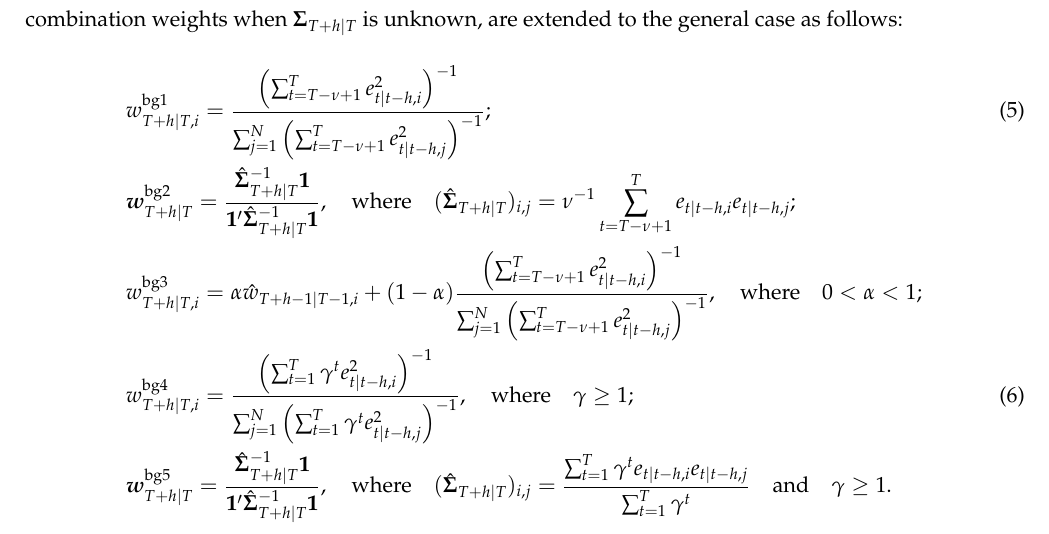
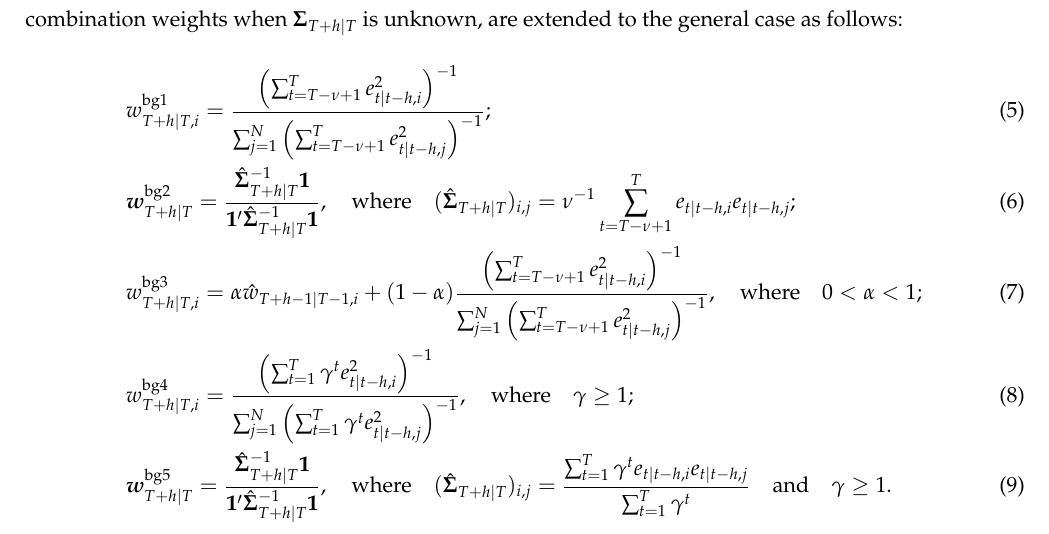
Before and after one commit to xqnwang/ensembles-combinations-docs, a LaTeX paper (docs/EnsembleCombination.tex): part of page 10 of 55, cut so that both start at the same text. Compiled offline with pdfLaTeX.

Commit message:
Numbered all equations in block

```diff
--- a/docs/EnsembleCombination.tex
+++ b/docs/EnsembleCombination.tex
@@ -233,10 +233,10 @@ Estimation errors in the ``optimal'' weights and regression-based weights tend t
 Let $\bm{e}_{T+h|T}=\bm{1} y_{T+h}-\hat{\bm{y}}_{T+h|T}$ be the $N$-dimensional vector of $h$-step forecast errors computed from the individual forecasts. Then the five procedures suggested in \citet{Bates1969-yj} for estimating the combination weights when $\bm{\Sigma}_{T+h|T}$ is unknown, are extended to the general case as follows:
 \begin{align}
   & w_{T+h|T, i}^{\text{bg1}}=\frac{\left( \sum_{t=T-\nu+1}^{T} e_{t|t-h, i}^{2} \right)^{-1}}{\sum_{j=1}^{N}\left(\sum_{t=T-\nu+1}^{T} e_{t|t-h, j}^{2}\right)^{-1}}; \label{eq:weight_bg1} \\
-  & \bm{w}_{T+h|T}^{\text{bg2}}=\frac{\hat{\bm{\Sigma}}_{T+h|T}^{-1}\bm{1}}{\bm{1}^{\prime} \hat{\bm{\Sigma}}_{T+h|T}^{-1} \bm{1}}, \quad \text{where} \quad (\hat{\bm{\Sigma}}_{T+h|T})_{i, j}=\nu^{-1} \sum_{t=T-\nu+1}^{T} e_{t|t-h, i} e_{t|t-h, j}; \nonumber  \\
-  & w_{T+h|T, i}^{\text{bg3}}=\alpha \hat{w}_{T+h-1|T-1, i} + (1-\alpha) \frac{\left( \sum_{t=T-\nu+1}^{T} e_{t|t-h, i}^{2} \right)^{-1}}{\sum_{j=1}^{N}\left(\sum_{t=T-\nu+1}^{T} e_{t|t-h, j}^{2}\right)^{-1}}, \quad \text{where} \quad 0<\alpha<1; \nonumber  \\
+  & \bm{w}_{T+h|T}^{\text{bg2}}=\frac{\hat{\bm{\Sigma}}_{T+h|T}^{-1}\bm{1}}{\bm{1}^{\prime} \hat{\bm{\Sigma}}_{T+h|T}^{-1} \bm{1}}, \quad \text{where} \quad (\hat{\bm{\Sigma}}_{T+h|T})_{i, j}=\nu^{-1} \sum_{t=T-\nu+1}^{T} e_{t|t-h, i} e_{t|t-h, j};   \\
+  & w_{T+h|T, i}^{\text{bg3}}=\alpha \hat{w}_{T+h-1|T-1, i} + (1-\alpha) \frac{\left( \sum_{t=T-\nu+1}^{T} e_{t|t-h, i}^{2} \right)^{-1}}{\sum_{j=1}^{N}\left(\sum_{t=T-\nu+1}^{T} e_{t|t-h, j}^{2}\right)^{-1}}, \quad \text{where} \quad 0<\alpha<1;   \\
   & w_{T+h|T, i}^{\text{bg4}}=\frac{\left( \sum_{t=1}^{T} \gamma^{t} e_{t|t-h, i}^{2} \right)^{-1}}{\sum_{j=1}^{N}\left(\sum_{t=1}^{T} \gamma^{t} e_{t|t-h, j}^{2}\right)^{-1}}, \quad \text{where} \quad \gamma \geq 1; \label{eq:weight_bg4}  \\
-  & \bm{w}_{T+h|T}^{\text{bg5}}=\frac{\hat{\bm{\Sigma}}_{T+h|T}^{-1}\bm{1}}{\bm{1}^{\prime} \hat{\bm{\Sigma}}_{T+h|T}^{-1} \bm{1}}, \quad \text{where} \quad (\hat{\bm{\Sigma}}_{T+h|T})_{i, j}=\frac{\sum_{t=1}^{T} \gamma^{t} e_{t|t-h, i} e_{t|t-h, j}}{\sum_{t=1}^{T} \gamma^{t}} \quad \text{and} \quad \gamma \geq 1. \nonumber
+  & \bm{w}_{T+h|T}^{\text{bg5}}=\frac{\hat{\bm{\Sigma}}_{T+h|T}^{-1}\bm{1}}{\bm{1}^{\prime} \hat{\bm{\Sigma}}_{T+h|T}^{-1} \bm{1}}, \quad \text{where} \quad (\hat{\bm{\Sigma}}_{T+h|T})_{i, j}=\frac{\sum_{t=1}^{T} \gamma^{t} e_{t|t-h, i} e_{t|t-h, j}}{\sum_{t=1}^{T} \gamma^{t}} \quad \text{and} \quad \gamma \geq 1.
 \end{align}
 These weighting schemes differ in the factors, as well as the choice of the parameters, $\nu$, $\alpha$, and $\gamma$. Correlations across forecast errors are either ignored by treating the covariance matrix $\bm{\Sigma}_{T+h|T}$ as a diagonal matrix, or estimated via the usual sample estimator (which may lead to quite unstable estimates of $\bm{\Sigma}_{T+h|T}$ given highly correlated forecast errors). Some estimation schemes suggest computing or updating the relative performance of individual forecasts over rolling windows of the most recent $\nu$ observations, while others base the weights on exponential discounting with higher values of $\gamma$ giving larger weights to more recent observations. Consequently, these weighting schemes are well adapted to allow a non-stationary relationship between the individual forecasting procedures over time \citep{Newbold1974-lp}. However, they tend to increase the variance of the parameter estimates and work quite poorly if the data generating process is truly covariance stationary \citep{Timmermann2006-en}.
 
```
